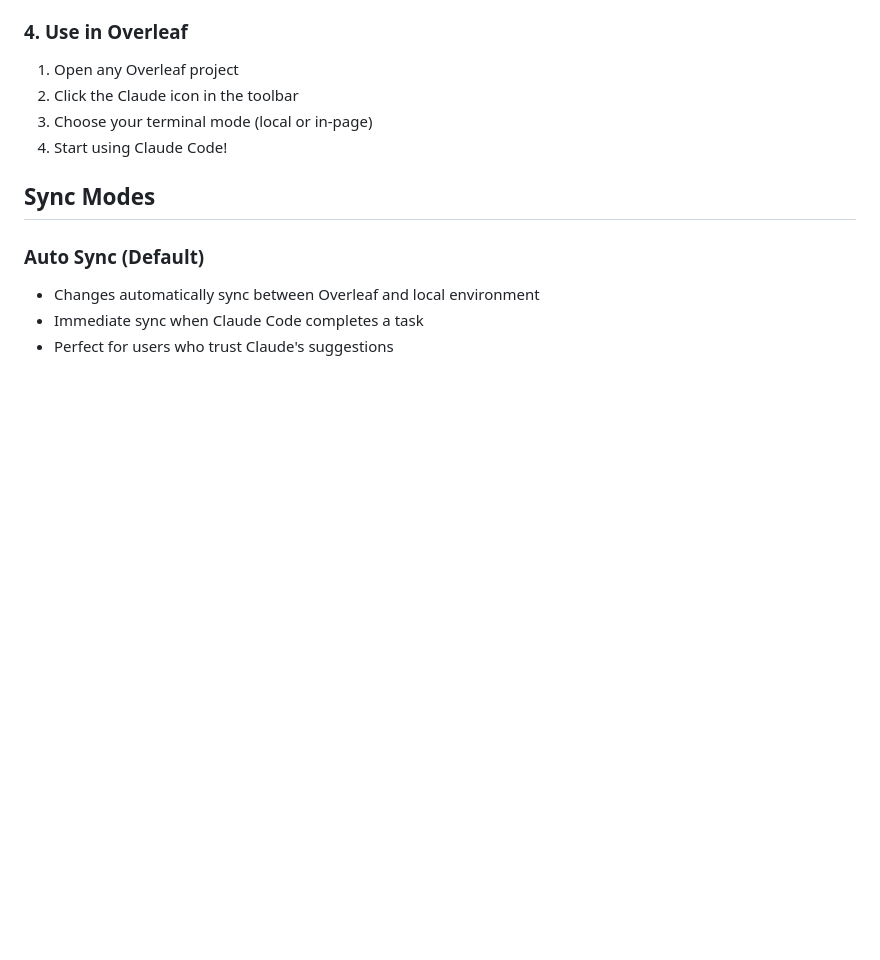
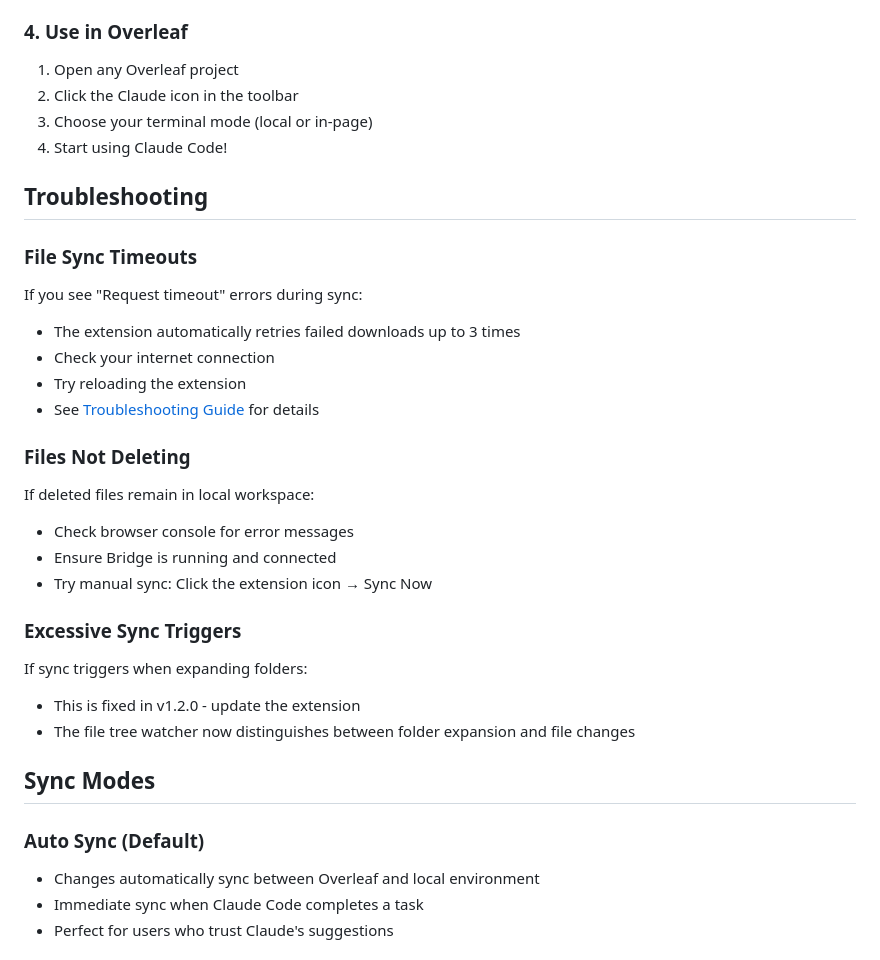
Before and after one commit to BruceChenSF/overleaf-cli, a Markdown page: README.md, the part around the change. GitHub-like rendering; blank space fills up the shorter version.

```diff
--- a/README.md
+++ b/README.md
@@ -79,6 +79,29 @@ overleaf-cc-bridge
 3. Choose your terminal mode (local or in-page)
 4. Start using Claude Code!
 
+## Troubleshooting
+
+### File Sync Timeouts
+
+If you see "Request timeout" errors during sync:
+- The extension automatically retries failed downloads up to 3 times
+- Check your internet connection
+- Try reloading the extension
+- See [Troubleshooting Guide](docs/troubleshooting.md) for details
+
+### Files Not Deleting
+
+If deleted files remain in local workspace:
+- Check browser console for error messages
+- Ensure Bridge is running and connected
+- Try manual sync: Click the extension icon → Sync Now
+
+### Excessive Sync Triggers
+
+If sync triggers when expanding folders:
+- This is fixed in v1.2.0 - update the extension
+- The file tree watcher now distinguishes between folder expansion and file changes
+
 ## Sync Modes
 
 ### Auto Sync (Default)
```
Also changed, not shown: docs/troubleshooting.md (added, +284 -0 lines).
